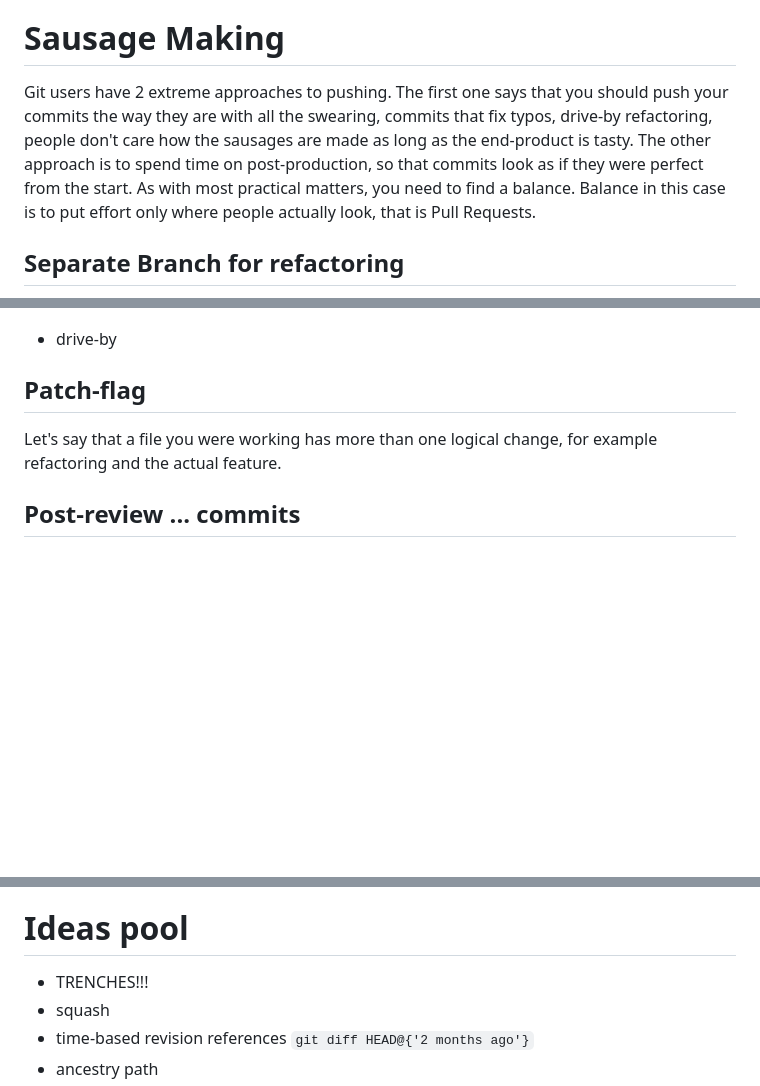
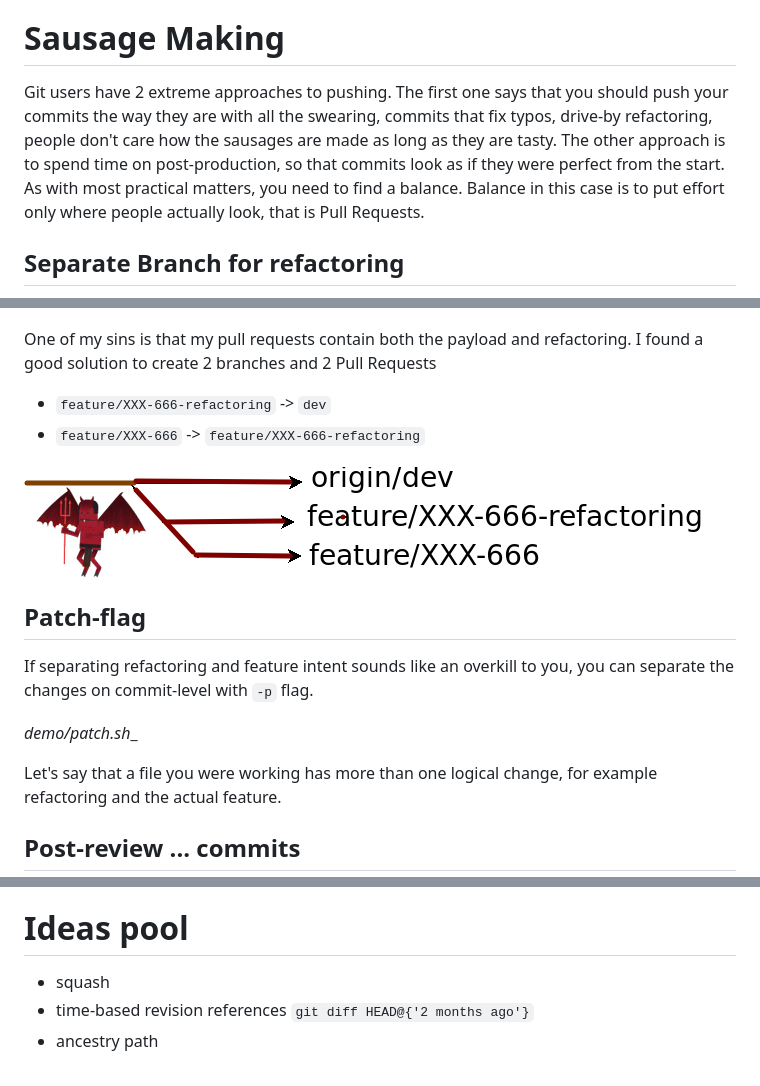
Before and after one commit to tipishev/git_workshop, a Markdown page: README.md, 3 parts joined by grey strips. Rendered like a GitHub page; pictures changed too: images/trident.png (added); blank space fills up the shorter version.

Commit message:
add patch demo

```diff
--- a/README.md
+++ b/README.md
@@ -154,12 +154,23 @@ Notes from documentation:
 
 
 # Sausage Making
-Git users have 2 extreme approaches to pushing. The first one says that you should push your commits the way they are with all the swearing, commits that fix typos, drive-by refactoring, people don't care how the sausages are made as long as the end-product is tasty. The other approach is to spend time on post-production, so that commits look as if they were perfect from the start. As with most practical matters, you need to find a balance. Balance in this case is to put effort only where people actually look, that is Pull Requests.
+Git users have 2 extreme approaches to pushing. The first one says that you should push your commits the way they are with all the swearing, commits that fix typos, drive-by refactoring, people don't care how the sausages are made as long as they are tasty. The other approach is to spend time on post-production, so that commits look as if they were perfect from the start. As with most practical matters, you need to find a balance. Balance in this case is to put effort only where people actually look, that is Pull Requests.
 
 ## Separate Branch for refactoring
 ![Drive-By Refactoring](images/drive-by.png)
-* drive-by
+
+One of my sins is that my pull requests contain both the payload and refactoring. I found a good solution to create 2 branches and 2 Pull Requests
+
+* `feature/XXX-666-refactoring` -> `dev`
+* `feature/XXX-666` -> `feature/XXX-666-refactoring`
+
+![Trident](images/trident.png)
+
 ## Patch-flag
+If separating refactoring and feature intent sounds like an overkill to you, you can separate the changes on commit-level with `-p` flag.
+
+_demo/patch.sh__
+
 Let's say that a file you were working has more than one logical change, for example refactoring and the actual feature.
 ## Post-review ... commits
 Imagine a situation. Yesterday you have reviewed a Pull Request and today your colleague has pushed changes
@@ -350,7 +361,6 @@ Pro Git in Russian
 
 # Ideas pool
 
-* TRENCHES!!!
 * squash
 * time-based revision references  `git diff HEAD@{'2 months ago'}`
 * ancestry path
```
Also changed, not shown: 1 other file.
